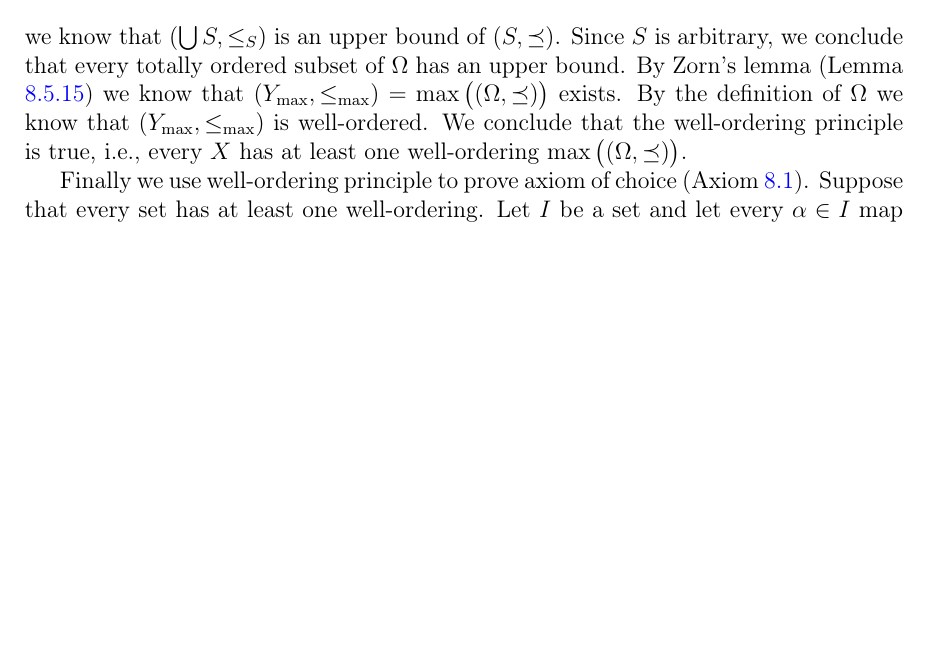
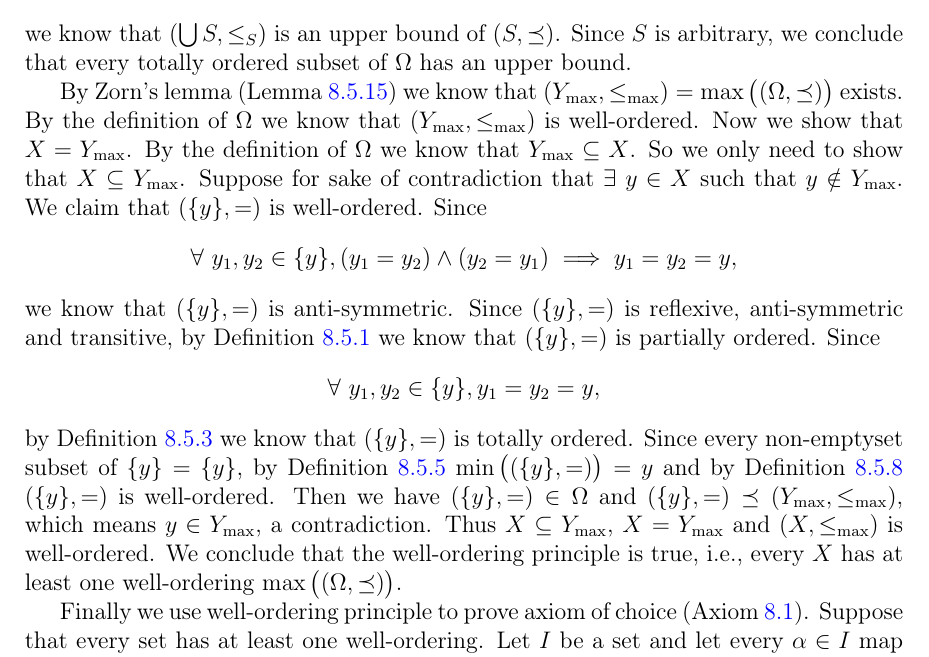
Before and after one commit to ProFatXuanAll/terence-tao-analysis, a LaTeX thesis (Analysis-I/main.tex, which reads Analysis-I/8-5-ordered-sets.tex): part of page 352 of 400, cut so that both start at the same text, the shorter picture padded with empty space. Compiled offline with pdfLaTeX.

Commit message:
fix exercise 8.5.19

```diff
--- a/Analysis-I/8-5-ordered-sets.tex
+++ b/Analysis-I/8-5-ordered-sets.tex
@@ -1330,8 +1330,28 @@
     \end{align*}
     we know that \((\bigcup S, \leq_S)\) is an upper bound of \((S, \preceq)\).
     Since \(S\) is arbitrary, we conclude that every totally ordered subset of \(\Omega\) has an upper bound.
+
     By Zorn's lemma (Lemma \ref{8.5.15}) we know that \((Y_{\max}, \leq_{\max}) = \max\big((\Omega, \preceq)\big)\) exists.
     By the definition of \(\Omega\) we know that \((Y_{\max}, \leq_{\max})\) is well-ordered.
+    Now we show that \(X = Y_{\max}\).
+    By the definition of \(\Omega\) we know that \(Y_{\max} \subseteq X\).
+    So we only need to show that \(X \subseteq Y_{\max}\).
+    Suppose for sake of contradiction that \(\exists\ y \in X\) such that \(y \notin Y_{\max}\).
+    We claim that \((\{y\}, =)\) is well-ordered.
+    Since
+    \[
+        \forall\ y_1, y_2 \in \{y\}, (y_1 = y_2) \land (y_2 = y_1) \implies y_1 = y_2 = y,
+    \]
+    we know that \((\{y\}, =)\) is anti-symmetric.
+    Since \((\{y\}, =)\) is reflexive, anti-symmetric and transitive, by Definition \ref{8.5.1} we know that \((\{y\}, =)\) is partially ordered.
+    Since
+    \[
+        \forall\ y_1, y_2 \in \{y\}, y_1 = y_2 = y,
+    \]
+    by Definition \ref{8.5.3} we know that \((\{y\}, =)\) is totally ordered.
+    Since every non-emptyset subset of \(\{y\} = \{y\}\), by Definition \ref{8.5.5} \(\min\big((\{y\}, =)\big) = y\) and by Definition \ref{8.5.8} \((\{y\}, =)\) is well-ordered.
+    Then we have \((\{y\}, =) \in \Omega\) and \((\{y\}, =) \preceq (Y_{\max}, \leq_{\max})\), which means \(y \in Y_{\max}\), a contradiction.
+    Thus \(X \subseteq Y_{\max}\), \(X = Y_{\max}\) and \((X, \leq_{\max})\) is well-ordered.
     We conclude that the well-ordering principle is true, i.e., every \(X\) has at least one well-ordering \(\max\big((\Omega, \preceq)\big)\).
 
     Finally we use well-ordering principle to prove axiom of choice (Axiom \ref{8.1}).
```
